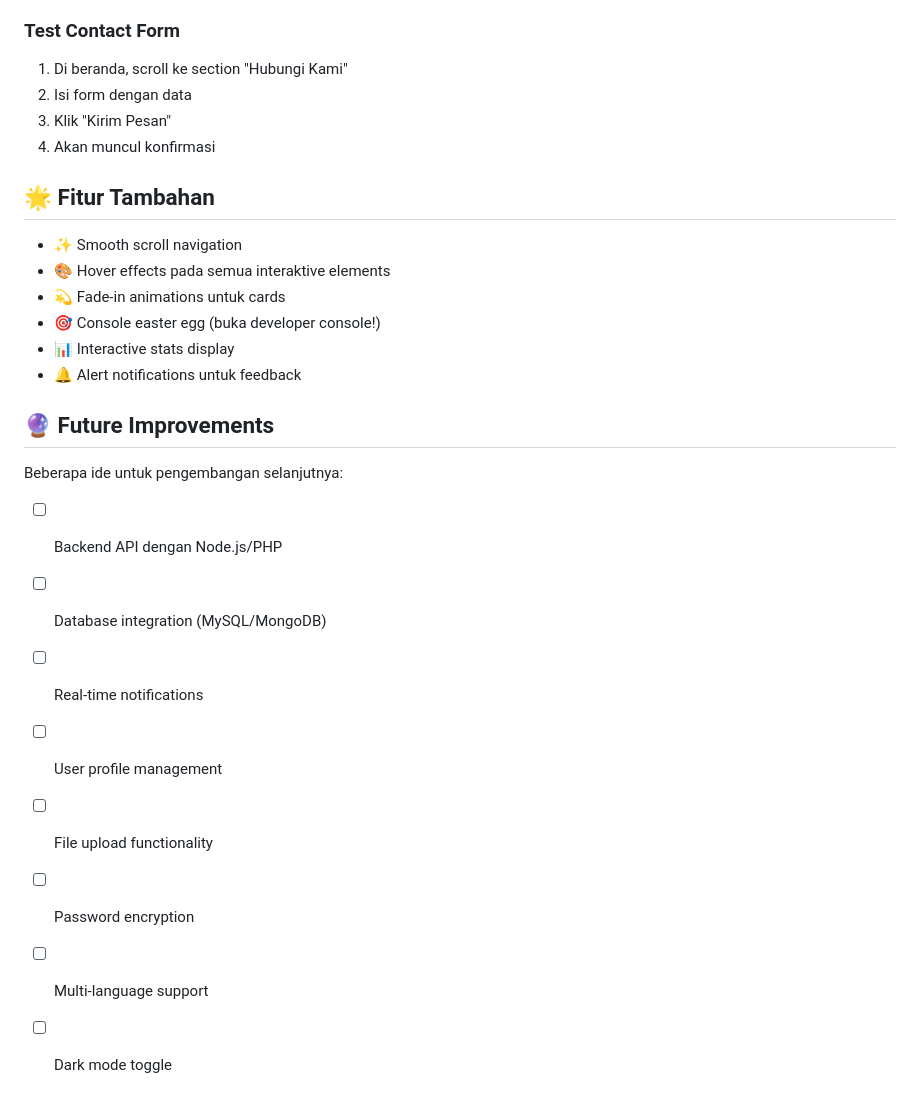
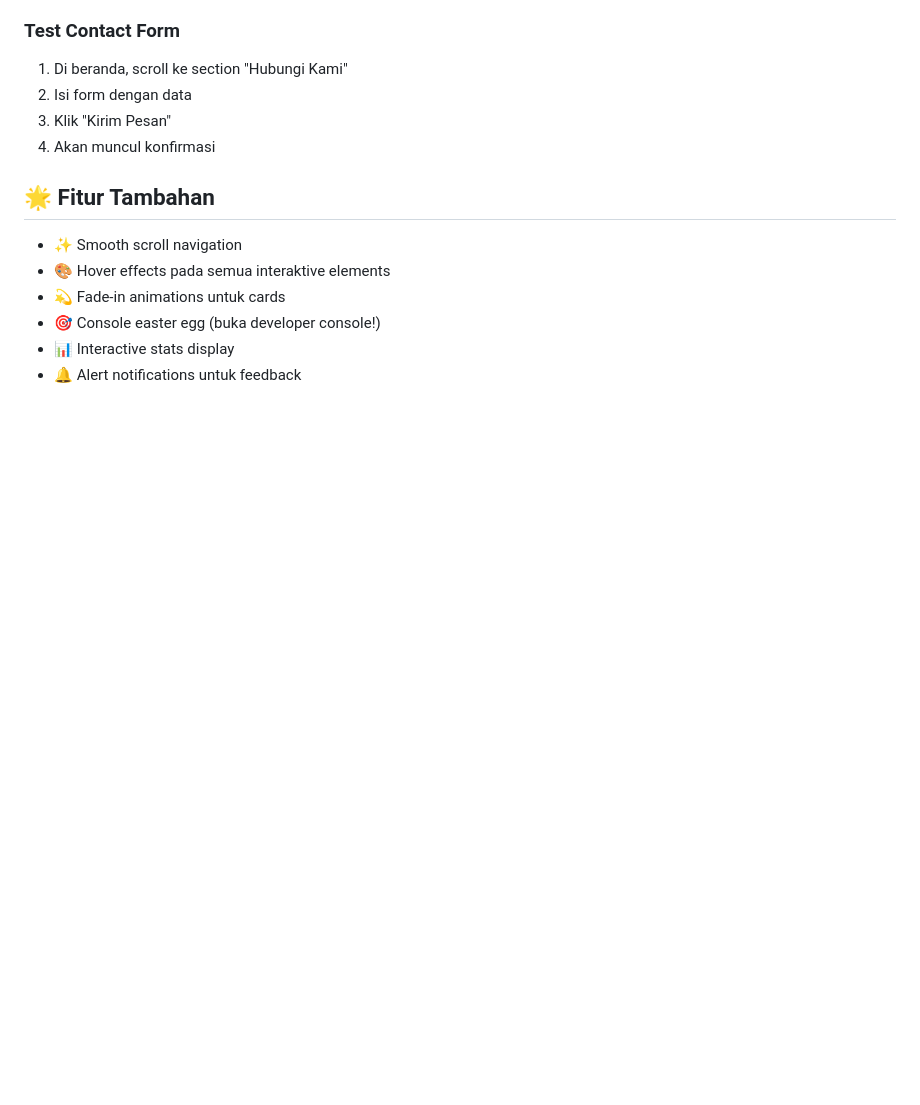
Before and after one commit to Zidanes-hub/Tugas-Modul-4, a Markdown page: README.md, the part around the change. Drawn GitHub-style; blank space fills up the shorter version.

```diff
--- a/README.md
+++ b/README.md
@@ -155,16 +155,3 @@ Website ini fully responsive dan bisa diakses dengan baik di:
 - 🎯 Console easter egg (buka developer console!)
 - 📊 Interactive stats display
 - 🔔 Alert notifications untuk feedback
-
-
-## 🔮 Future Improvements
-
-Beberapa ide untuk pengembangan selanjutnya:
-- [ ] Backend API dengan Node.js/PHP
-- [ ] Database integration (MySQL/MongoDB)
-- [ ] Real-time notifications
-- [ ] User profile management
-- [ ] File upload functionality
-- [ ] Password encryption
-- [ ] Multi-language support
-- [ ] Dark mode toggle
```
